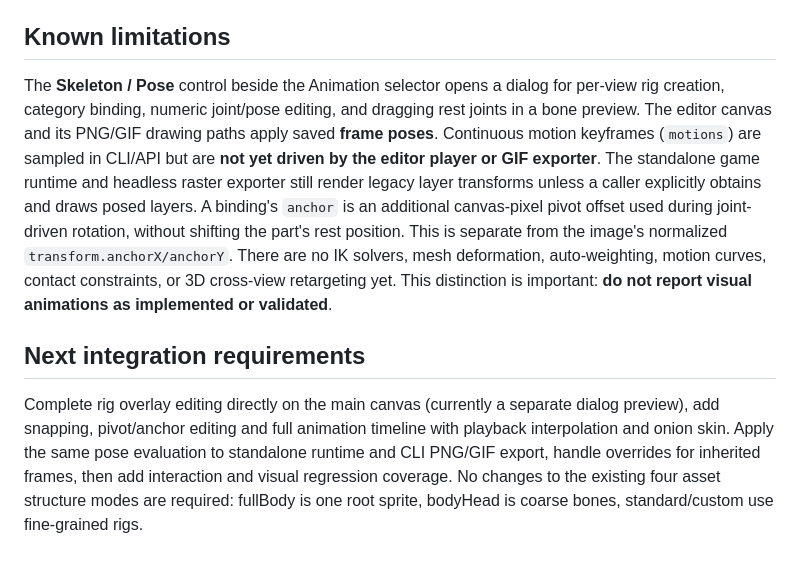
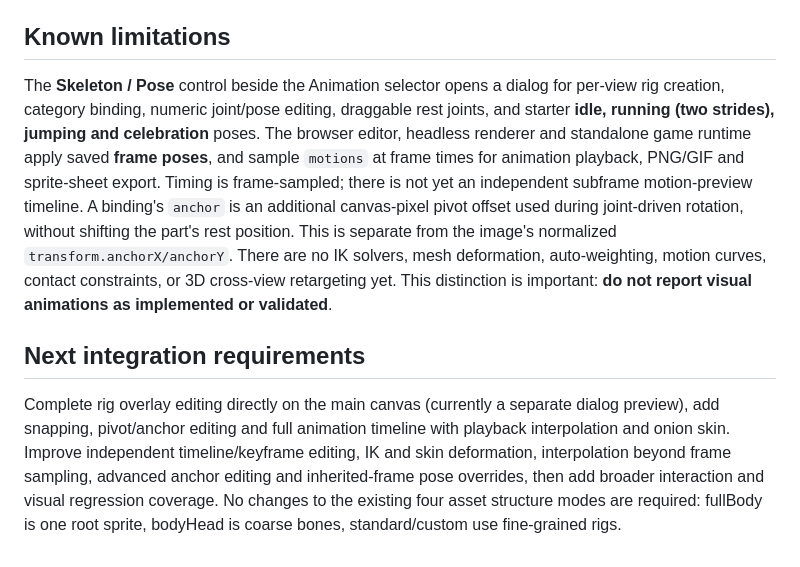
Before and after one commit to saeedsai/SuperMagicAssetStudio, a Markdown page: docs/SKELETON_ANIMATION.md, the part around the change. Drawn GitHub-style.

Commit message:
docs(rig): reflect pose presets and rendering across editor CLI runtime

```diff
--- a/docs/SKELETON_ANIMATION.md
+++ b/docs/SKELETON_ANIMATION.md
@@ -33,8 +33,8 @@ Use `node src/cli/agent-cli.mjs --project player.json --commands commands.json`
 
 ## Known limitations
 
-The **Skeleton / Pose** control beside the Animation selector opens a dialog for per-view rig creation, category binding, numeric joint/pose editing, and dragging rest joints in a bone preview. The editor canvas and its PNG/GIF drawing paths apply saved **frame poses**. Continuous motion keyframes (`motions`) are sampled in CLI/API but are **not yet driven by the editor player or GIF exporter**. The standalone game runtime and headless raster exporter still render legacy layer transforms unless a caller explicitly obtains and draws posed layers. A binding's `anchor` is an additional canvas-pixel pivot offset used during joint-driven rotation, without shifting the part's rest position. This is separate from the image's normalized `transform.anchorX/anchorY`. There are no IK solvers, mesh deformation, auto-weighting, motion curves, contact constraints, or 3D cross-view retargeting yet. This distinction is important: **do not report visual animations as implemented or validated**.
+The **Skeleton / Pose** control beside the Animation selector opens a dialog for per-view rig creation, category binding, numeric joint/pose editing, draggable rest joints, and starter **idle, running (two strides), jumping and celebration** poses. The browser editor, headless renderer and standalone game runtime apply saved **frame poses**, and sample `motions` at frame times for animation playback, PNG/GIF and sprite-sheet export. Timing is frame-sampled; there is not yet an independent subframe motion-preview timeline. A binding's `anchor` is an additional canvas-pixel pivot offset used during joint-driven rotation, without shifting the part's rest position. This is separate from the image's normalized `transform.anchorX/anchorY`. There are no IK solvers, mesh deformation, auto-weighting, motion curves, contact constraints, or 3D cross-view retargeting yet. This distinction is important: **do not report visual animations as implemented or validated**.
 
 ## Next integration requirements
 
-Complete rig overlay editing directly on the main canvas (currently a separate dialog preview), add snapping, pivot/anchor editing and full animation timeline with playback interpolation and onion skin. Apply the same pose evaluation to standalone runtime and CLI PNG/GIF export, handle overrides for inherited frames, then add interaction and visual regression coverage. No changes to the existing four asset structure modes are required: fullBody is one root sprite, bodyHead is coarse bones, standard/custom use fine-grained rigs.
+Complete rig overlay editing directly on the main canvas (currently a separate dialog preview), add snapping, pivot/anchor editing and full animation timeline with playback interpolation and onion skin. Improve independent timeline/keyframe editing, IK and skin deformation, interpolation beyond frame sampling, advanced anchor editing and inherited-frame pose overrides, then add broader interaction and visual regression coverage. No changes to the existing four asset structure modes are required: fullBody is one root sprite, bodyHead is coarse bones, standard/custom use fine-grained rigs.
```
